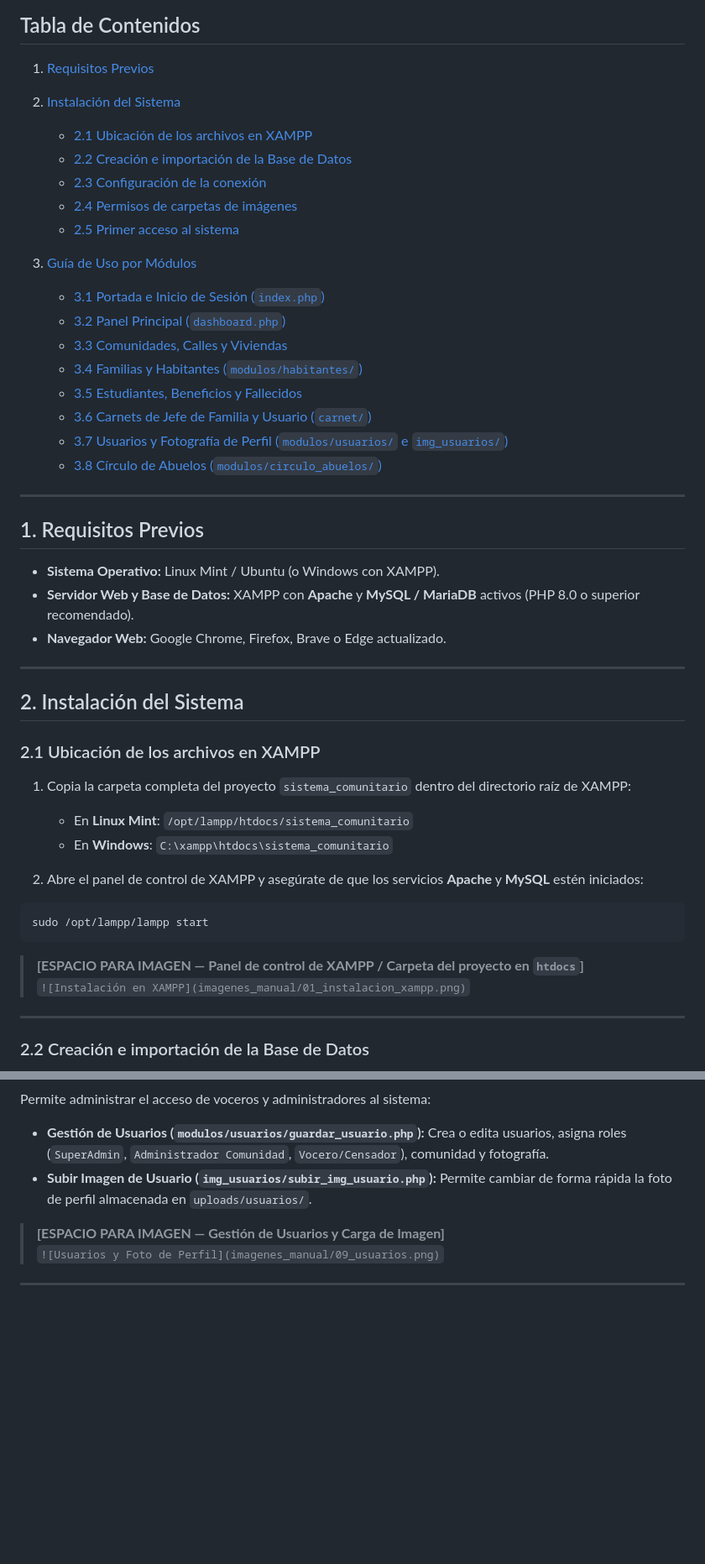
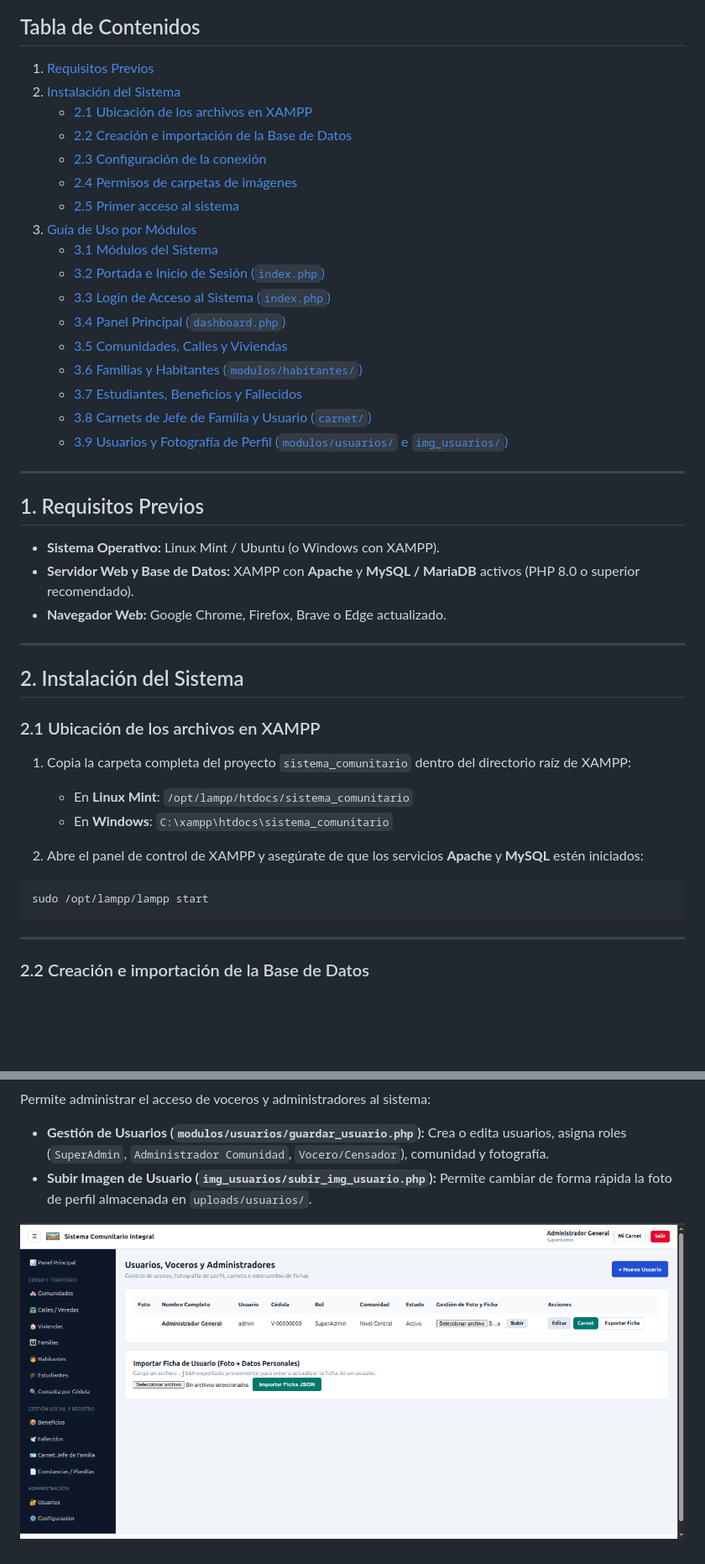
Before and after one commit to op2020pk-ux/sistema-comunitario-integral, a Markdown page: manual_de_instalaci_n_y_uso_sistema_comunal.md, 2 parts joined by grey strips. Shown at 84% size. Rendered like a GitHub page; blank space fills up the shorter version.

````diff
--- a/manual_de_instalaci_n_y_uso_sistema_comunal.md
+++ b/manual_de_instalaci_n_y_uso_sistema_comunal.md
@@ -8,33 +8,30 @@
 ## Tabla de Contenidos
 
 1. [Requisitos Previos](#1-requisitos-previos)
-
 2. [Instalación del Sistema](#2-instalación-del-sistema)
-
    - [2.1 Ubicación de los archivos en XAMPP](#21-ubicación-de-los-archivos-en-xampp)
    - [2.2 Creación e importación de la Base de Datos](#22-creación-e-importación-de-la-base-de-datos)
    - [2.3 Configuración de la conexión](#23-configuración-de-la-conexión)
    - [2.4 Permisos de carpetas de imágenes](#24-permisos-de-carpetas-de-imágenes)
    - [2.5 Primer acceso al sistema](#25-primer-acceso-al-sistema)
-
 3. [Guía de Uso por Módulos](#3-guía-de-uso-por-módulos)
-
-   - [3.1 Portada e Inicio de Sesión (`index.php`)](#31-portada-e-inicio-de-sesión-indexphp)
-   - [3.2 Panel Principal (`dashboard.php`)](#32-panel-principal-dashboardphp)
-   - [3.3 Comunidades, Calles y Viviendas](#33-comunidades-calles-y-viviendas)
-   - [3.4 Familias y Habitantes (`modulos/habitantes/`)](#34-familias-y-habitantes-moduloshabitantes)
-   - [3.5 Estudiantes, Beneficios y Fallecidos](#35-estudiantes-beneficios-y-fallecidos)
-   - [3.6 Carnets de Jefe de Familia y Usuario (`carnet/`)](#36-carnets-de-jefe-de-familia-y-usuario-carnet)
-   - [3.7 Usuarios y Fotografía de Perfil (`modulos/usuarios/` e `img_usuarios/`)](#37-usuarios-y-fotografía-de-perfil-modulosusuarios-e-img_usuarios)
-   - [3.8 Círculo de Abuelos (`modulos/circulo_abuelos/`)](#38-círculo-de-abuelos-moduloscirculo_abuelos)
+   - [3.1 Módulos del Sistema](#31-módulos-del-sistema)
+   - [3.2 Portada e Inicio de Sesión (`index.php`)](#32-portada-e-inicio-de-sesión-indexphp)
+   - [3.3 Login de Acceso al Sistema (`index.php`)](#33-login-de-acceso-al-sistema-indexphp)
+   - [3.4 Panel Principal (`dashboard.php`)](#34-panel-principal-dashboardphp)
+   - [3.5 Comunidades, Calles y Viviendas](#35-comunidades-calles-y-viviendas)
+   - [3.6 Familias y Habitantes (`modulos/habitantes/`)](#36-familias-y-habitantes-moduloshabitantes)
+   - [3.7 Estudiantes, Beneficios y Fallecidos](#37-estudiantes-beneficios-y-fallecidos)
+   - [3.8 Carnets de Jefe de Familia y Usuario (`carnet/`)](#38-carnets-de-jefe-de-familia-y-usuario-carnet)
+   - [3.9 Usuarios y Fotografía de Perfil (`modulos/usuarios/` e `img_usuarios/`)](#39-usuarios-y-fotografía-de-perfil-modulosusuarios-e-img_usuarios)
 
 ---
 
 ## 1. Requisitos Previos
 
-* **Sistema Operativo:** Linux Mint / Ubuntu (o Windows con XAMPP).
-* **Servidor Web y Base de Datos:** XAMPP con **Apache** y **MySQL / MariaDB** activos (PHP 8.0 o superior recomendado).
-* **Navegador Web:** Google Chrome, Firefox, Brave o Edge actualizado.
+- **Sistema Operativo:** Linux Mint / Ubuntu (o Windows con XAMPP).
+- **Servidor Web y Base de Datos:** XAMPP con **Apache** y **MySQL / MariaDB** activos (PHP 8.0 o superior recomendado).
+- **Navegador Web:** Google Chrome, Firefox, Brave o Edge actualizado.
 
 ---
 
@@ -43,17 +40,14 @@
 ### 2.1 Ubicación de los archivos en XAMPP
 
 1. Copia la carpeta completa del proyecto `sistema_comunitario` dentro del directorio raíz de XAMPP:
-   * En **Linux Mint**: `/opt/lampp/htdocs/sistema_comunitario`
-   * En **Windows**: `C:\xampp\htdocs\sistema_comunitario`
+   - En **Linux Mint**: `/opt/lampp/htdocs/sistema_comunitario`
+   - En **Windows**: `C:\xampp\htdocs\sistema_comunitario`
 
 2. Abre el panel de control de XAMPP y asegúrate de que los servicios **Apache** y **MySQL** estén iniciados:
 
 ```bash
 sudo /opt/lampp/lampp start
 ```
-
-> **[ESPACIO PARA IMAGEN — Panel de control de XAMPP / Carpeta del proyecto en `htdocs`]**
-> `![Instalación en XAMPP](imagenes_manual/01_instalacion_xampp.png)`
 
 ---
 
@@ -179,10 +186,7 @@ Genera credenciales ampliadas listas para imprimir o guardar en PDF:
 
 Permite administrar el acceso de voceros y administradores al sistema:
 
-* **Gestión de Usuarios (`modulos/usuarios/guardar_usuario.php`):** Crea o edita usuarios, asigna roles (`SuperAdmin`, `Administrador Comunidad`, `Vocero/Censador`), comunidad y fotografía.
-* **Subir Imagen de Usuario (`img_usuarios/subir_img_usuario.php`):** Permite cambiar de forma rápida la foto de perfil almacenada en `uploads/usuarios/`.
+- **Gestión de Usuarios (`modulos/usuarios/guardar_usuario.php`):** Crea o edita usuarios, asigna roles (`SuperAdmin`, `Administrador Comunidad`, `Vocero/Censador`), comunidad y fotografía.
+- **Subir Imagen de Usuario (`img_usuarios/subir_img_usuario.php`):** Permite cambiar de forma rápida la foto de perfil almacenada en `uploads/usuarios/`.
 
-> **[ESPACIO PARA IMAGEN — Gestión de Usuarios y Carga de Imagen]**
-> `![Usuarios y Foto de Perfil](imagenes_manual/09_usuarios.png)`
-
----
+![Usuarios](capture/10_usuarios.png)
````
Also changed, not shown: other parts of manual_de_instalaci_n_y_uso_sistema_comunal.md (+51 -38 lines), capture/13_familia.png (added).
